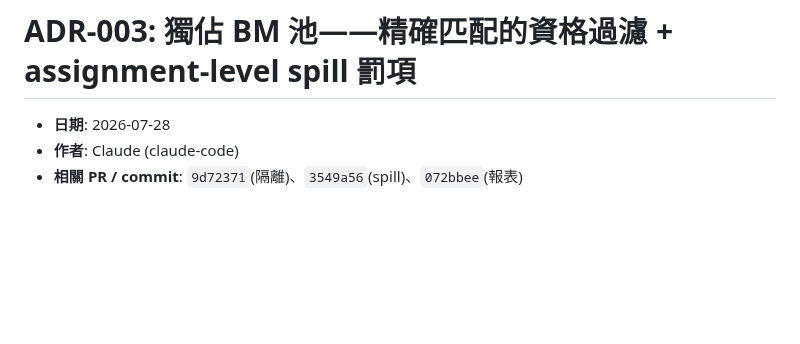
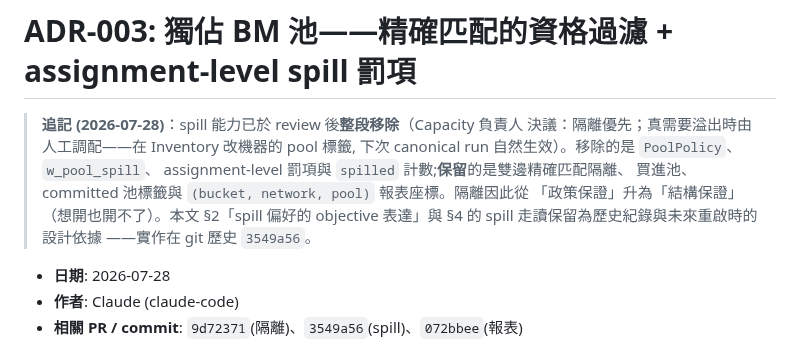
Before and after one commit to dy850078/solver, a Markdown page: docs/decisions/ADR-003-dedicated-bm-pools.md, the part around the change. Drawn GitHub-style; blank space fills up the shorter version.

```diff
--- a/docs/decisions/ADR-003-dedicated-bm-pools.md
+++ b/docs/decisions/ADR-003-dedicated-bm-pools.md
@@ -1,4 +1,13 @@
 # ADR-003: 獨佔 BM 池——精確匹配的資格過濾 + assignment-level spill 罰項
+
+> **追記 (2026-07-28)**：spill 能力已於 review 後**整段移除**（Capacity 負責人
+> 決議：隔離優先；真需要溢出時由人工調配——在 Inventory 改機器的 pool 標籤,
+> 下次 canonical run 自然生效）。移除的是 `PoolPolicy`、`w_pool_spill`、
+> assignment-level 罰項與 `spilled` 計數;**保留**的是雙邊精確匹配隔離、
+> 買進池、committed 池標籤與 `(bucket, network, pool)` 報表座標。隔離因此從
+> 「政策保證」升為「結構保證」（想開也開不了）。本文 §2「spill 偏好的
+> objective 表達」與 §4 的 spill 走讀保留為歷史紀錄與未來重啟時的設計依據
+> ——實作在 git 歷史 `3549a56`。
 
 - **日期**: 2026-07-28
 - **作者**: Claude (claude-code)
```
Also changed, not shown: docs/e2e-vision.md (+8 -5 lines), docs/images/e2e-ui-procurement.png, 6 other files.
